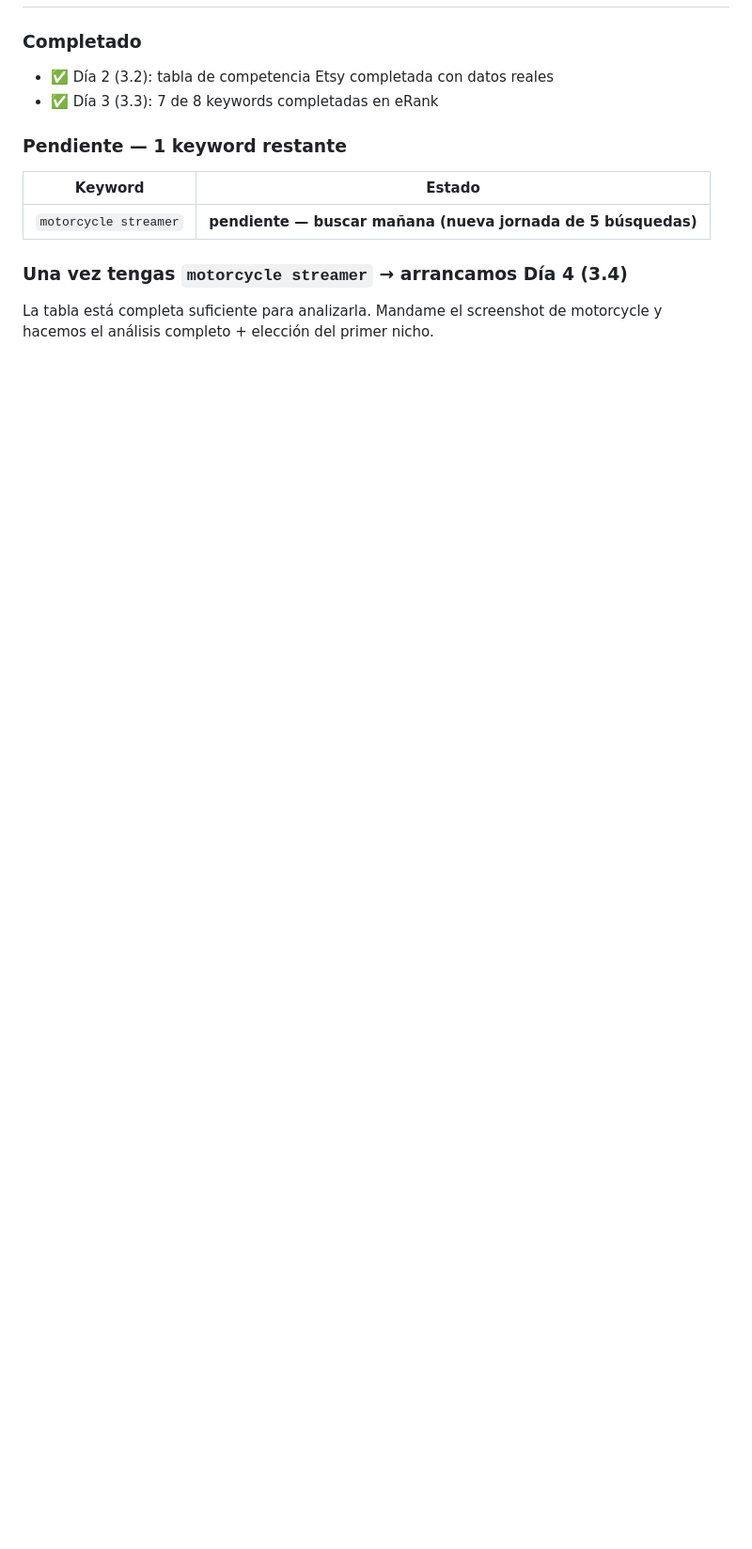
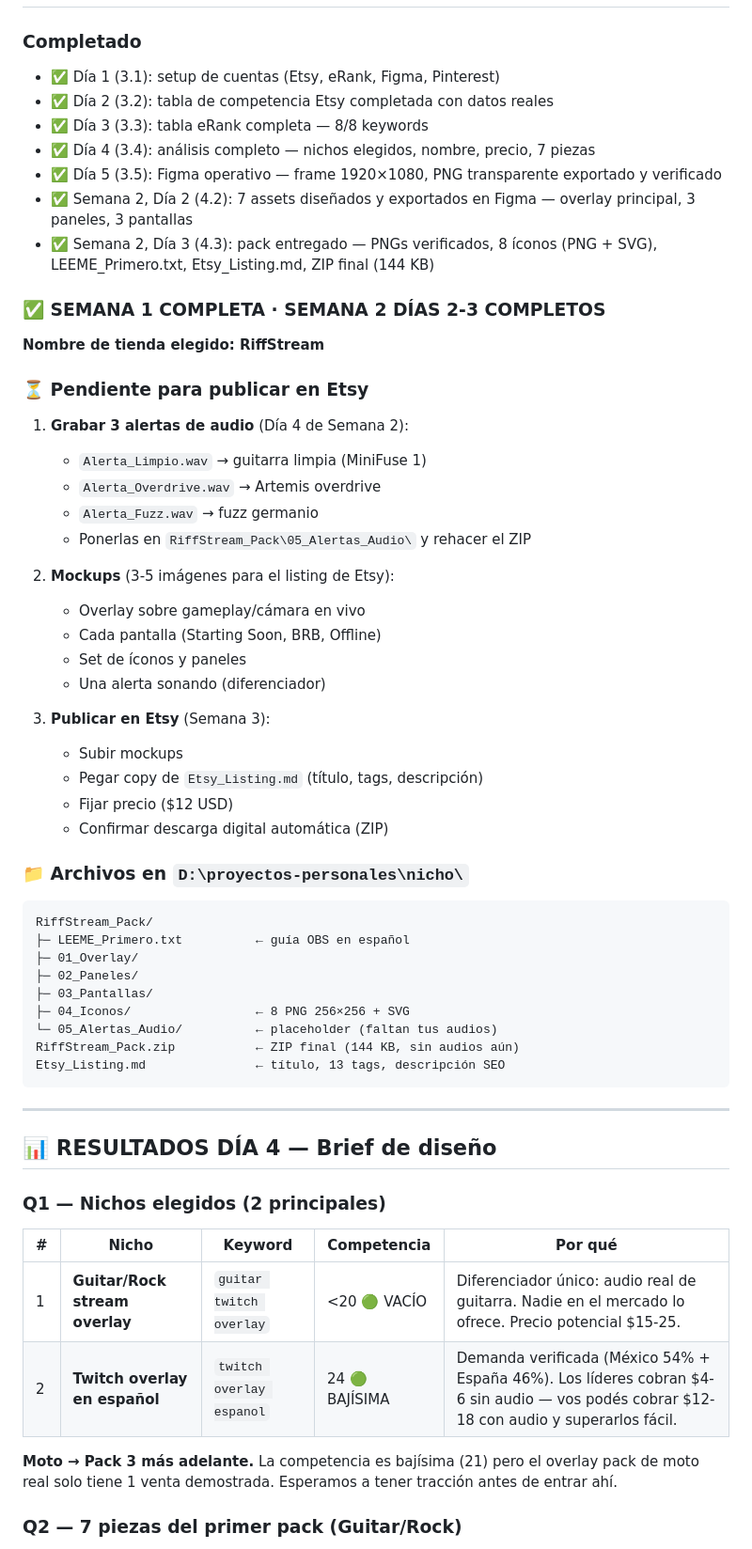
Before and after one commit to juancruzeiriz/nicho, a Markdown page: README.md, the part around one of its changes. Shown at 94% size. Rendered like a GitHub page; blank space fills up the shorter version.

Commit message:
actualiza estado: Semana 2 Días 2-3 completos, agrega pendientes y archivos del pack
Co-Authored-By: Claude Sonnet 4.6 <noreply@anthropic.com>

````diff
--- a/README.md
+++ b/README.md
@@ -62,14 +62,63 @@ El nicho de gym streamers y creadores de contenido fitness está creciendo pero
 
 ### Completado
+- ✅ Día 1 (3.1): setup de cuentas (Etsy, eRank, Figma, Pinterest)
 - ✅ Día 2 (3.2): tabla de competencia Etsy completada con datos reales
-- ✅ Día 3 (3.3): 7 de 8 keywords completadas en eRank
+- ✅ Día 3 (3.3): tabla eRank completa — 8/8 keywords
+- ✅ Día 4 (3.4): análisis completo — nichos elegidos, nombre, precio, 7 piezas
+- ✅ Día 5 (3.5): Figma operativo — frame 1920×1080, PNG transparente exportado y verificado
+- ✅ Semana 2, Día 2 (4.2): 7 assets diseñados y exportados en Figma — overlay principal, 3 paneles, 3 pantallas
+- ✅ Semana 2, Día 3 (4.3): pack entregado — PNGs verificados, 8 íconos (PNG + SVG), LEEME_Primero.txt, Etsy_Listing.md, ZIP final (144 KB)
 
-### Pendiente — 1 keyword restante
+### ✅ SEMANA 1 COMPLETA · SEMANA 2 DÍAS 2-3 COMPLETOS
 
-| Keyword | Estado |
-|---|---|
-| `motorcycle streamer` | **pendiente — buscar mañana (nueva jornada de 5 búsquedas)** |
+**Nombre de tienda elegido: RiffStream**
 
-### Una vez tengas `motorcycle streamer` → arrancamos Día 4 (3.4)
+### ⏳ Pendiente para publicar en Etsy
 
-La tabla está completa suficiente para analizarla. Mandame el screenshot de motorcycle y hacemos el análisis completo + elección del primer nicho.
+1. **Grabar 3 alertas de audio** (Día 4 de Semana 2):
+   - `Alerta_Limpio.wav` → guitarra limpia (MiniFuse 1)
+   - `Alerta_Overdrive.wav` → Artemis overdrive
+   - `Alerta_Fuzz.wav` → fuzz germanio
+   - Ponerlas en `RiffStream_Pack\05_Alertas_Audio\` y rehacer el ZIP
+
+2. **Mockups** (3-5 imágenes para el listing de Etsy):
+   - Overlay sobre gameplay/cámara en vivo
+   - Cada pantalla (Starting Soon, BRB, Offline)
+   - Set de íconos y paneles
+   - Una alerta sonando (diferenciador)
+
+3. **Publicar en Etsy** (Semana 3):
+   - Subir mockups
+   - Pegar copy de `Etsy_Listing.md` (título, tags, descripción)
+   - Fijar precio ($12 USD)
+   - Confirmar descarga digital automática (ZIP)
+
+### 📁 Archivos en `D:\proyectos-personales\nicho\`
+
+```text
+RiffStream_Pack/
+├─ LEEME_Primero.txt          ← guía OBS en español
+├─ 01_Overlay/
+├─ 02_Paneles/
+├─ 03_Pantallas/
+├─ 04_Iconos/                 ← 8 PNG 256×256 + SVG
+└─ 05_Alertas_Audio/          ← placeholder (faltan tus audios)
+RiffStream_Pack.zip           ← ZIP final (144 KB, sin audios aún)
+Etsy_Listing.md               ← título, 13 tags, descripción SEO
+```
+
+---
+
+## 📊 RESULTADOS DÍA 4 — Brief de diseño
+
+### Q1 — Nichos elegidos (2 principales)
+
+| # | Nicho | Keyword | Competencia | Por qué |
+|---|---|---|---|---|
+| 1 | **Guitar/Rock stream overlay** | `guitar twitch overlay` | <20 🟢 VACÍO | Diferenciador único: audio real de guitarra. Nadie en el mercado lo ofrece. Precio potencial $15-25. |
+| 2 | **Twitch overlay en español** | `twitch overlay espanol` | 24 🟢 BAJÍSIMA | Demanda verificada (México 54% + España 46%). Los líderes cobran $4-6 sin audio — vos podés cobrar $12-18 con audio y superarlos fácil. |
+
+**Moto → Pack 3 más adelante.** La competencia es bajísima (21) pero el overlay pack de moto real solo tiene 1 venta demostrada. Esperamos a tener tracción antes de entrar ahí.
+
+### Q2 — 7 piezas del primer pack (Guitar/Rock)
+
````
Also changed, not shown: other parts of README.md (+38 -2 lines), Etsy_Listing.md (added, +101 -0 lines).
